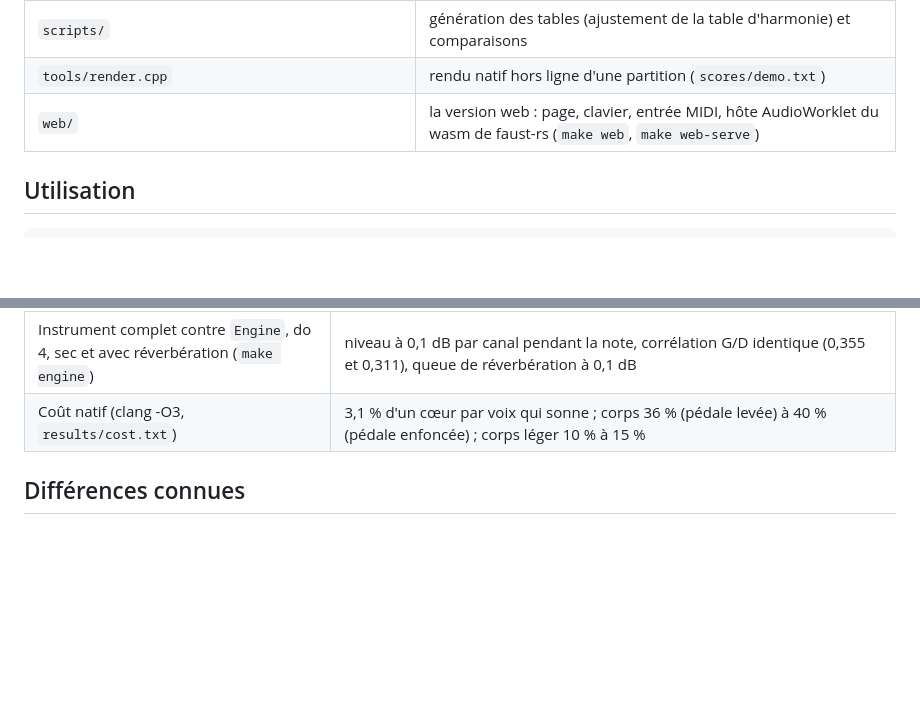
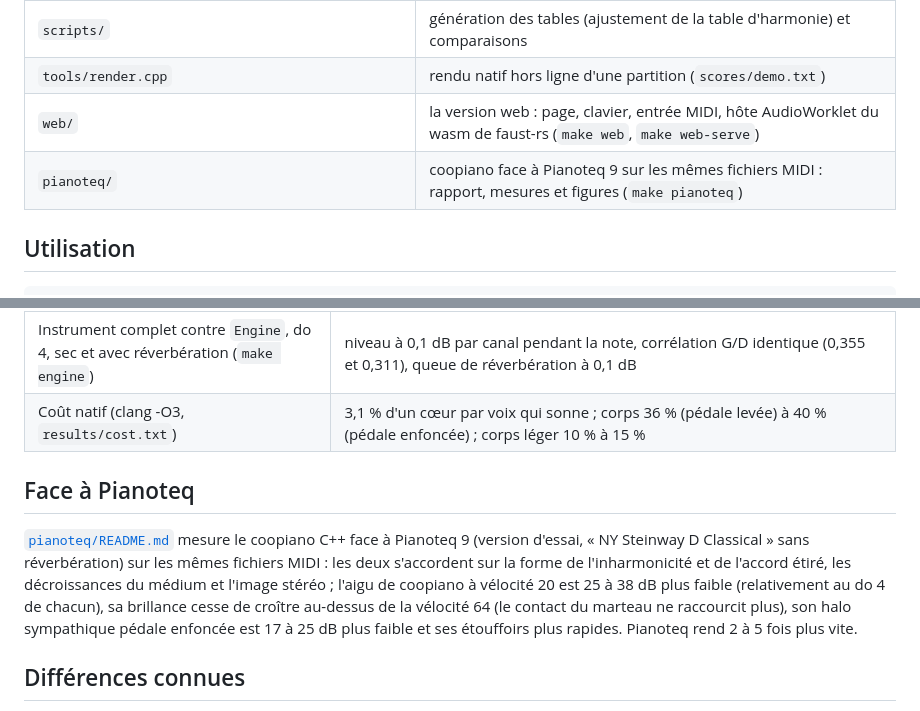
Before and after one commit to sletz/faust-coopiano, a Markdown page: README.fr.md, 2 parts joined by grey strips. GitHub-like rendering; blank space fills up the shorter version.

```diff
--- a/README.fr.md
+++ b/README.fr.md
@@ -23,6 +23,7 @@ C++ lui-même.
 | `scripts/` | génération des tables (ajustement de la table d'harmonie) et comparaisons |
 | `tools/render.cpp` | rendu natif hors ligne d'une partition (`scores/demo.txt`) |
 | `web/` | la version web : page, clavier, entrée MIDI, hôte AudioWorklet du wasm de faust-rs (`make web`, `make web-serve`) |
+| `pianoteq/` | coopiano face à Pianoteq 9 sur les mêmes fichiers MIDI : rapport, mesures et figures (`make pianoteq`) |
 
 ## Utilisation
 
@@ -312,6 +313,16 @@ moins.
 | Instrument complet contre `Engine`, do 4, sec et avec réverbération (`make engine`) | niveau à 0,1 dB par canal pendant la note, corrélation G/D identique (0,355 et 0,311), queue de réverbération à 0,1 dB |
 | Coût natif (clang -O3, `results/cost.txt`) | 3,1 % d'un cœur par voix qui sonne ; corps 36 % (pédale levée) à 40 % (pédale enfoncée) ; corps léger 10 % à 15 % |
 
+## Face à Pianoteq
+
+[`pianoteq/README.md`](pianoteq/README.md) mesure le coopiano C++ face à Pianoteq 9 (version
+d'essai, « NY Steinway D Classical » sans réverbération) sur les mêmes fichiers MIDI : les
+deux s'accordent sur la forme de l'inharmonicité et de l'accord étiré, les décroissances du
+médium et l'image stéréo ; l'aigu de coopiano à vélocité 20 est 25 à 38 dB plus faible (relativement au do 4 de chacun), sa brillance
+cesse de croître au-dessus de la vélocité 64 (le contact du marteau ne raccourcit plus), son
+halo sympathique pédale enfoncée est 17 à 25 dB plus faible et ses étouffoirs plus rapides.
+Pianoteq rend 2 à 5 fois plus vite.
+
 ## Différences connues
 
 - **Partiels par corde** : 32 pour un triple chœur ; un do 3 perd le contenu C++
```
Also changed, not shown: README.md (+10 -0 lines), pianoteq/README.md (added, +213 -0 lines), pianoteq/fig_brightness.png (added), pianoteq/fig_decay.png (added), pianoteq/fig_dynamics.png (added), pianoteq/fig_inharmonicity.png (added), pianoteq/fig_partials.png (added), pianoteq/fig_spectrograms.png (added), 7 other files.
